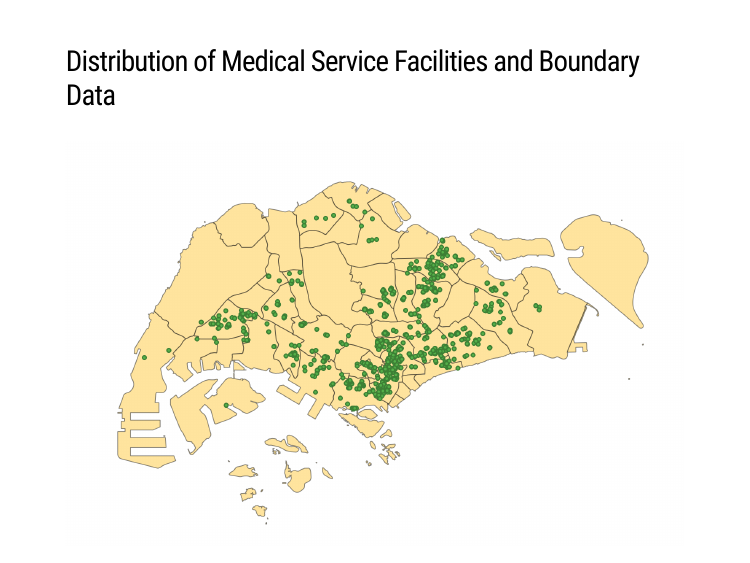
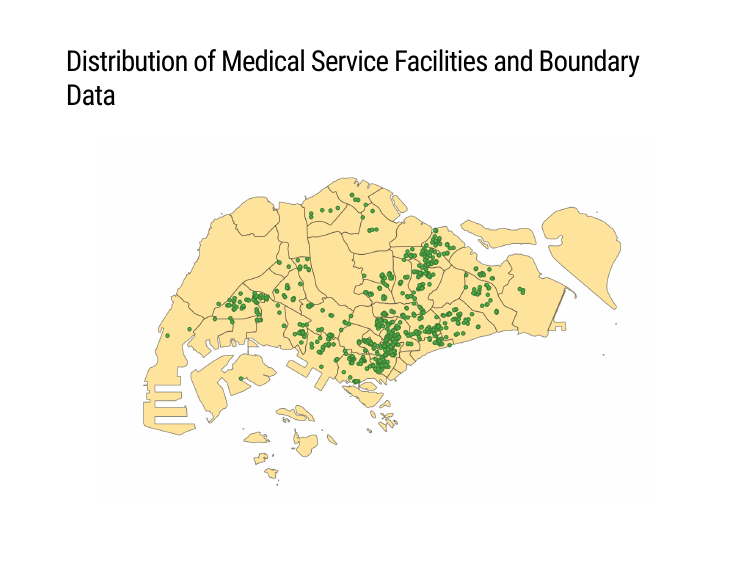
Before and after one commit to 2020borui/Tuesday_group, an R Markdown document (index.Rmd): page 14 of 19. Rendered offline with R 4.5, knitr and Pandoc, with nearby package versions; the slides are laid out offline by our stand-in for remark.js, each with all of its steps uncovered, in fonts that may differ from those the slides ask for, and without slide numbers, shadows or browser add-ons; some code elsewhere in the file could not run offline; a font, style sheet, LaTeX package, included part or bibliography that could not be used is replaced or left out.

Commit message:
change to data2

````diff
--- a/index.Rmd
+++ b/index.Rmd
@@ -284,7 +284,10 @@ class: background,center,middle
 
 ---
 ### Distribution of Medical Service Facilities and Boundary Data
-![](medical_service.png)
+```{r echo=FALSE, fig.align='center',out.width='90%'}
+knitr::include_graphics("medical_service.png")
+```
+
 ---
 #Heat Vulnerability Assessment
 
````
Also changed, not shown: index.html.
